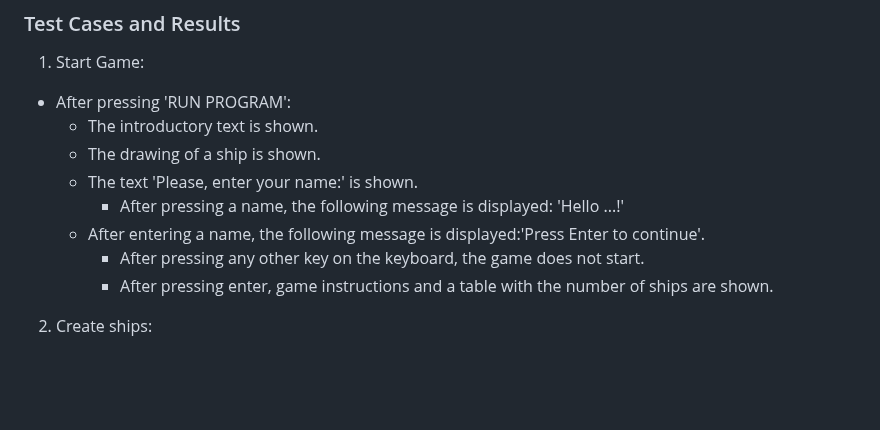
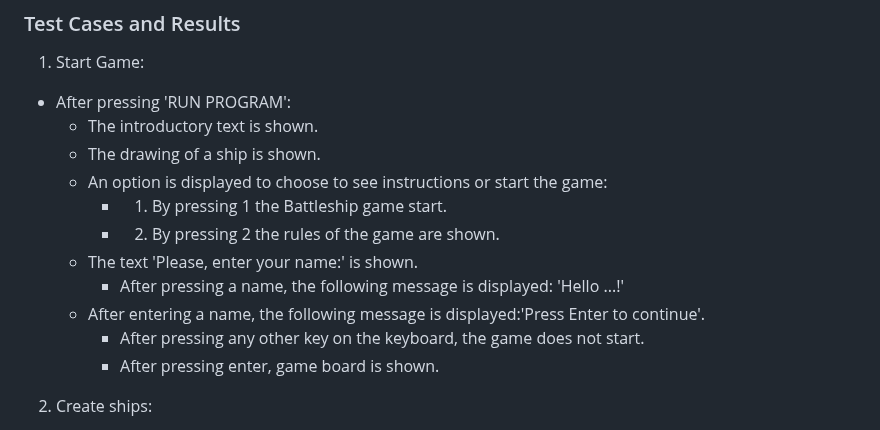
Before and after one commit to mariaarnesson/battleship_game_project3, a Markdown page: TESTING.md, the part around the change. Drawn GitHub-style; blank space fills up the shorter version.

Commit message:
Updated test cases and result in TESTING.md

```diff
--- a/TESTING.md
+++ b/TESTING.md
@@ -45,11 +45,14 @@ No error founds on PEP8online.com
 - After pressing 'RUN PROGRAM':
     - The introductory text is shown.
     - The drawing of a ship is shown.
+    - An option is displayed to choose to see instructions or start the game:
+        - 1. By pressing 1 the Battleship game start.
+        - 2. By pressing 2 the rules of the game are shown.
     - The text 'Please, enter your name:' is shown.
         - After pressing a name, the following message is displayed: 'Hello ...!'
     - After entering a name, the following message is displayed:'Press Enter to continue'.
         - After pressing any other key on the keyboard, the game does not start.
-        - After pressing enter, game instructions and a table with the number of ships are shown.
+        - After pressing enter, game board is shown.
 
 2. Create ships:
 - The user board shows, the user is supposed to place user's ships:
```
